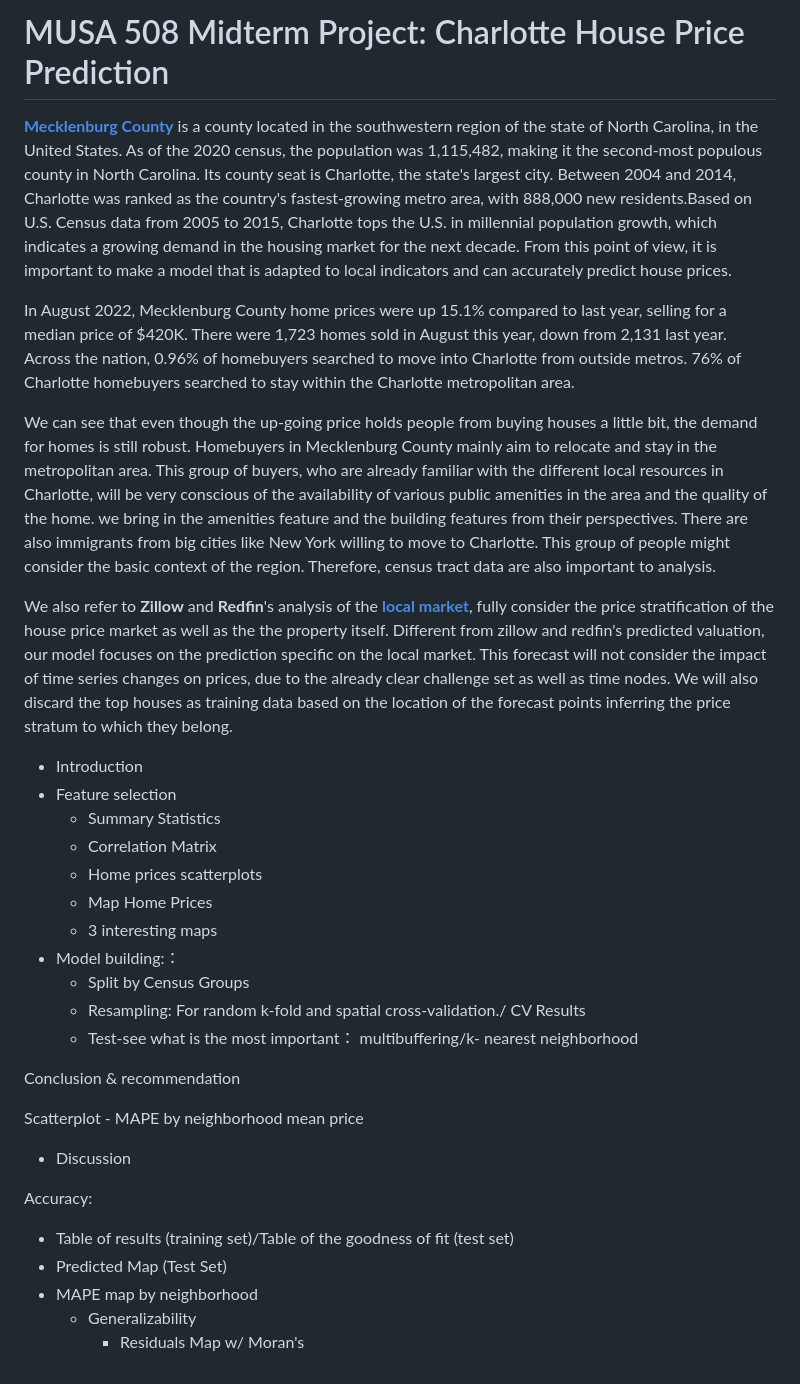
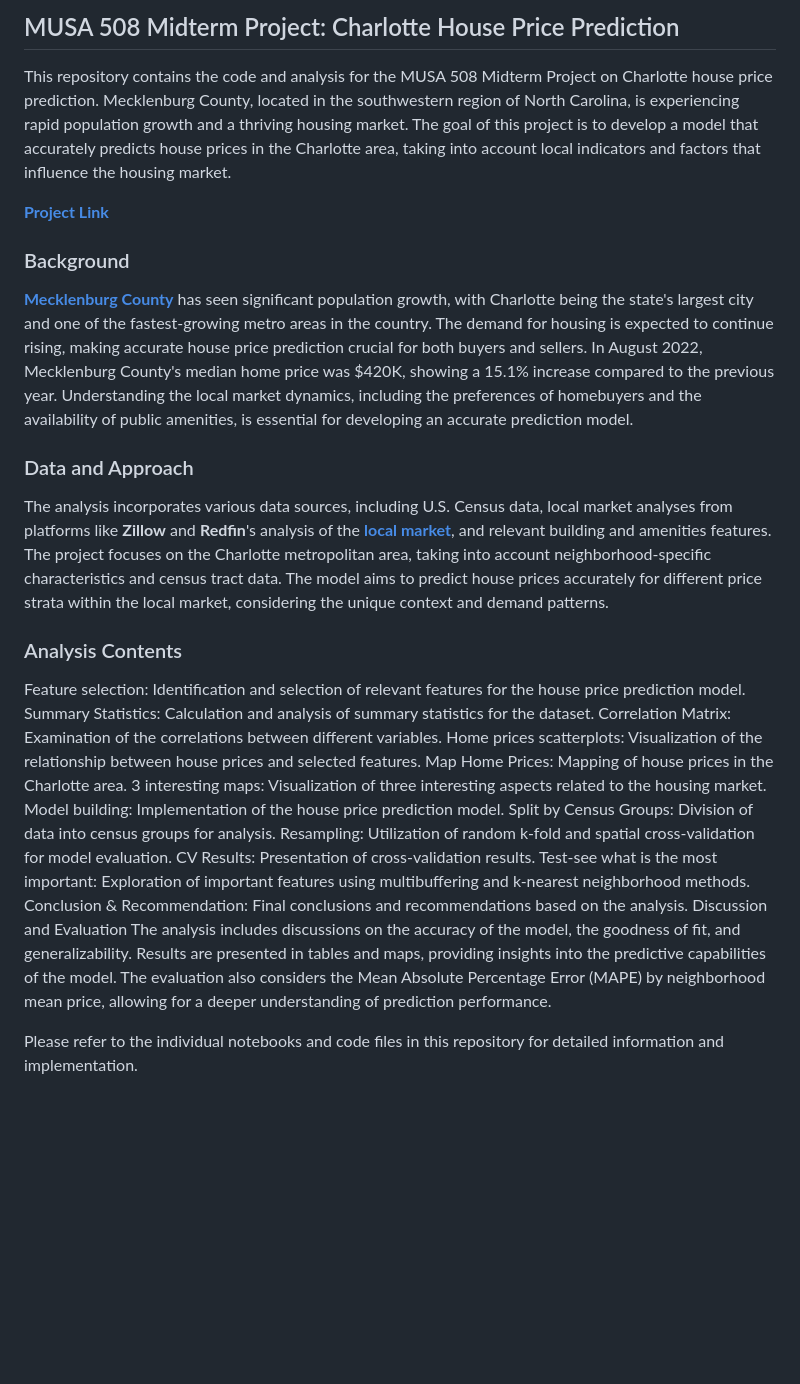
Before and after one commit to zhaxinge/Charlotte-Houseprice-Prediction, a Markdown page: README.md, the part around the change. GitHub-like rendering; blank space fills up the shorter version.

```diff
--- a/README.md
+++ b/README.md
@@ -1,36 +1,32 @@
-# MUSA 508 Midterm Project: Charlotte House Price Prediction
+## MUSA 508 Midterm Project: Charlotte House Price Prediction
 
-[**Mecklenburg County**](https://en.wikipedia.org/wiki/Mecklenburg_County,_North_Carolina) is a county located in the southwestern region of the state of North Carolina, in the United States. As of the 2020 census, the population was 1,115,482, making it the second-most populous county in North Carolina. Its county seat is Charlotte, the state's largest city. Between 2004 and 2014, Charlotte was ranked as the country's fastest-growing metro area, with 888,000 new residents.Based on U.S. Census data from 2005 to 2015, Charlotte tops the U.S. in millennial population growth, which indicates a growing demand in the housing market for the next decade. From this point of view, it is important to make a model that is adapted to local indicators and can accurately predict house prices.
+This repository contains the code and analysis for the MUSA 508 Midterm Project on Charlotte house price prediction. Mecklenburg County, located in the southwestern region of North Carolina, is experiencing rapid population growth and a thriving housing market. The goal of this project is to develop a model that accurately predicts house prices in the Charlotte area, taking into account local indicators and factors that influence the housing market.
 
-In August 2022, Mecklenburg County home prices were up 15.1% compared to last year, selling for a median price of \$420K. There were 1,723 homes sold in August this year, down from 2,131 last year. Across the nation, 0.96% of homebuyers searched to move into Charlotte from outside metros. 76% of Charlotte homebuyers searched to stay within the Charlotte metropolitan area.
+[**Project Link**](https://zhaxinge.github.io/Charlotte-Houseprice-Prediction/)
 
-We can see that even though the up-going price holds people from buying houses a little bit, the demand for homes is still robust. Homebuyers in Mecklenburg County mainly aim to relocate and stay in the metropolitan area. This group of buyers, who are already familiar with the different local resources in Charlotte, will be very conscious of the availability of various public amenities in the area and the quality of the home. we bring in the amenities feature and the building features from their perspectives. There are also immigrants from big cities like New York willing to move to Charlotte. This group of people might consider the basic context of the region. Therefore, census tract data are also important to analysis.
+### Background
 
-We also refer to **Zillow** and **Redfin**'s analysis of the [**local market**](https://www.redfin.com/city/3105/NC/Charlotte/housing-market), fully consider the price stratification of the house price market as well as the the property itself. Different from zillow and redfin's predicted valuation, our model focuses on the prediction specific on the local market. This forecast will not consider the impact of time series changes on prices, due to the already clear challenge set as well as time nodes. We will also discard the top houses as training data based on the location of the forecast points inferring the price stratum to which they belong.
+[**Mecklenburg County**](https://en.wikipedia.org/wiki/Mecklenburg_County,_North_Carolina) has seen significant population growth, with Charlotte being the state's largest city and one of the fastest-growing metro areas in the country. The demand for housing is expected to continue rising, making accurate house price prediction crucial for both buyers and sellers. In August 2022, Mecklenburg County's median home price was $420K, showing a 15.1% increase compared to the previous year. Understanding the local market dynamics, including the preferences of homebuyers and the availability of public amenities, is essential for developing an accurate prediction model.
 
 
-- Introduction
-- Feature selection
-    - Summary Statistics
-    - Correlation Matrix
-    - Home prices scatterplots
-    - Map Home Prices
-    - 3 interesting maps
-- Model building:：
-    - Split by Census Groups
-    - Resampling: For random k-fold and spatial cross-validation./ CV Results
-    - Test-see what is the most important： multibuffering/k- nearest neighborhood
+### Data and Approach
+The analysis incorporates various data sources, including U.S. Census data, local market analyses from platforms like **Zillow** and **Redfin**'s analysis of the [**local market**](https://www.redfin.com/city/3105/NC/Charlotte/housing-market), and relevant building and amenities features. The project focuses on the Charlotte metropolitan area, taking into account neighborhood-specific characteristics and census tract data. The model aims to predict house prices accurately for different price strata within the local market, considering the unique context and demand patterns.
 
-Conclusion & recommendation
+### Analysis Contents
+Feature selection: Identification and selection of relevant features for the house price prediction model.
+Summary Statistics: Calculation and analysis of summary statistics for the dataset.
+Correlation Matrix: Examination of the correlations between different variables.
+Home prices scatterplots: Visualization of the relationship between house prices and selected features.
+Map Home Prices: Mapping of house prices in the Charlotte area.
+3 interesting maps: Visualization of three interesting aspects related to the housing market.
+Model building: Implementation of the house price prediction model.
+Split by Census Groups: Division of data into census groups for analysis.
+Resampling: Utilization of random k-fold and spatial cross-validation for model evaluation.
+CV Results: Presentation of cross-validation results.
+Test-see what is the most important: Exploration of important features using multibuffering and k-nearest neighborhood methods.
+Conclusion & Recommendation: Final conclusions and recommendations based on the analysis.
+Discussion and Evaluation
+The analysis includes discussions on the accuracy of the model, the goodness of fit, and generalizability. Results are presented in tables and maps, providing insights into the predictive capabilities of the model. The evaluation also considers the Mean Absolute Percentage Error (MAPE) by neighborhood mean price, allowing for a deeper understanding of prediction performance.
 
-Scatterplot - MAPE by neighborhood mean price
 
-- Discussion
-
-Accuracy:
-
-- Table of results (training set)/Table of the goodness of fit (test set)
-- Predicted Map (Test Set)
-- MAPE map by neighborhood
-    - Generalizability
-        - Residuals Map w/ Moran's
+Please refer to the individual notebooks and code files in this repository for detailed information and implementation.
```
